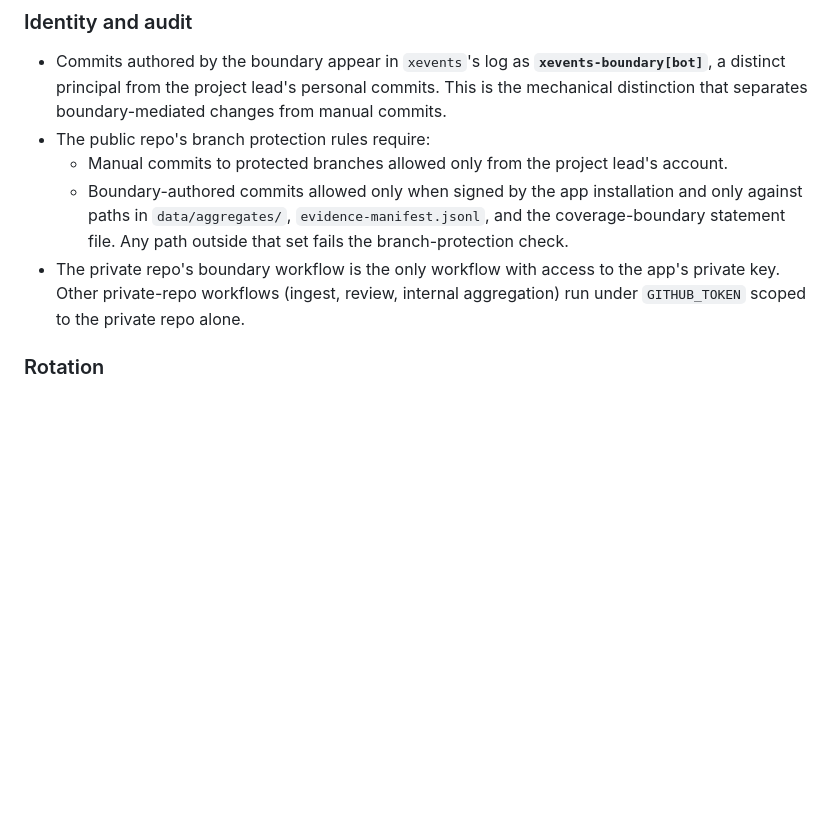
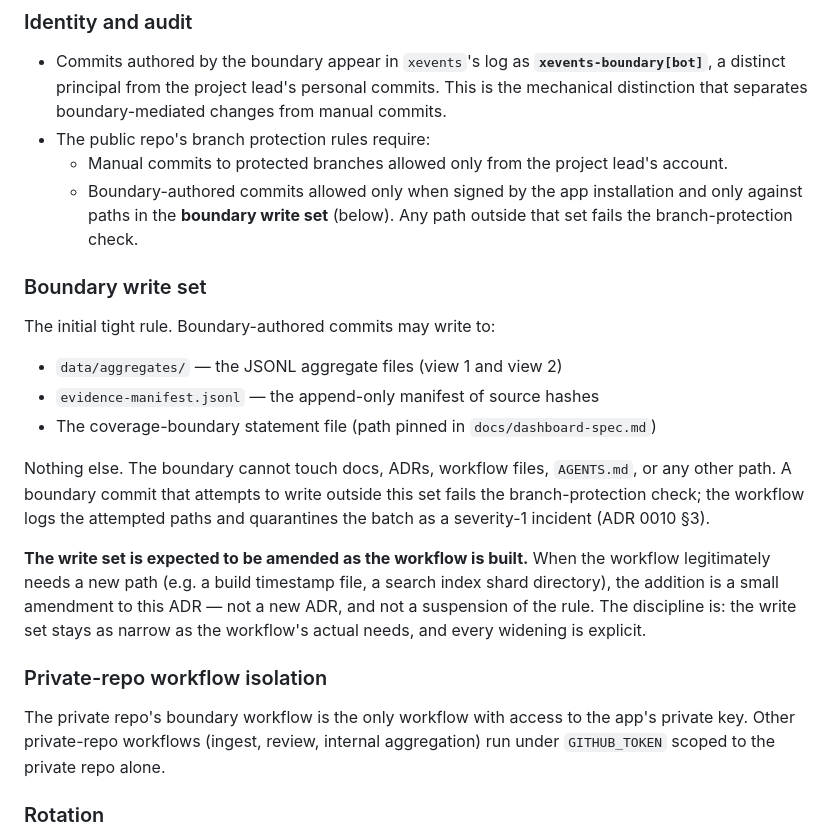
Before and after one commit to neilweitzel/xevents, a Markdown page: docs/adr/0012-aggregation-boundary-transport.md, the part around the change. Drawn GitHub-style; blank space fills up the shorter version.

Commit message:
docs: clarify boundary write set and amendment discipline
Names the tight path list as the 'boundary write set' and adds explicit
language that the set is expected to be amended as the workflow is
built \u2014 additions are small amendments to this ADR, not new ADRs and
not suspensions of the rule.

Also promotes 'private-repo workflow isolation' to its own subsection
that was previously a bullet under identity/audit.

```diff
--- a/docs/adr/0012-aggregation-boundary-transport.md
+++ b/docs/adr/0012-aggregation-boundary-transport.md
@@ -63,13 +63,37 @@ on both `xevents` and `xevents-internal`.
   - Manual commits to protected branches allowed only from the project
     lead's account.
   - Boundary-authored commits allowed only when signed by the app
-    installation and only against paths in `data/aggregates/`,
-    `evidence-manifest.jsonl`, and the coverage-boundary statement file.
-    Any path outside that set fails the branch-protection check.
-- The private repo's boundary workflow is the only workflow with access
-  to the app's private key. Other private-repo workflows (ingest, review,
-  internal aggregation) run under `GITHUB_TOKEN` scoped to the private
-  repo alone.
+    installation and only against paths in the **boundary write set**
+    (below). Any path outside that set fails the branch-protection check.
+
+### Boundary write set
+
+The initial tight rule. Boundary-authored commits may write to:
+
+- `data/aggregates/` — the JSONL aggregate files (view 1 and view 2)
+- `evidence-manifest.jsonl` — the append-only manifest of source hashes
+- The coverage-boundary statement file (path pinned in
+  `docs/dashboard-spec.md`)
+
+Nothing else. The boundary cannot touch docs, ADRs, workflow files,
+`AGENTS.md`, or any other path. A boundary commit that attempts to write
+outside this set fails the branch-protection check; the workflow logs the
+attempted paths and quarantines the batch as a severity-1 incident
+(ADR 0010 §3).
+
+**The write set is expected to be amended as the workflow is built.**
+When the workflow legitimately needs a new path (e.g. a build timestamp
+file, a search index shard directory), the addition is a small amendment
+to this ADR — not a new ADR, and not a suspension of the rule. The
+discipline is: the write set stays as narrow as the workflow's actual
+needs, and every widening is explicit.
+
+### Private-repo workflow isolation
+
+The private repo's boundary workflow is the only workflow with access to
+the app's private key. Other private-repo workflows (ingest, review,
+internal aggregation) run under `GITHUB_TOKEN` scoped to the private repo
+alone.
 
 ### Rotation
 
```
